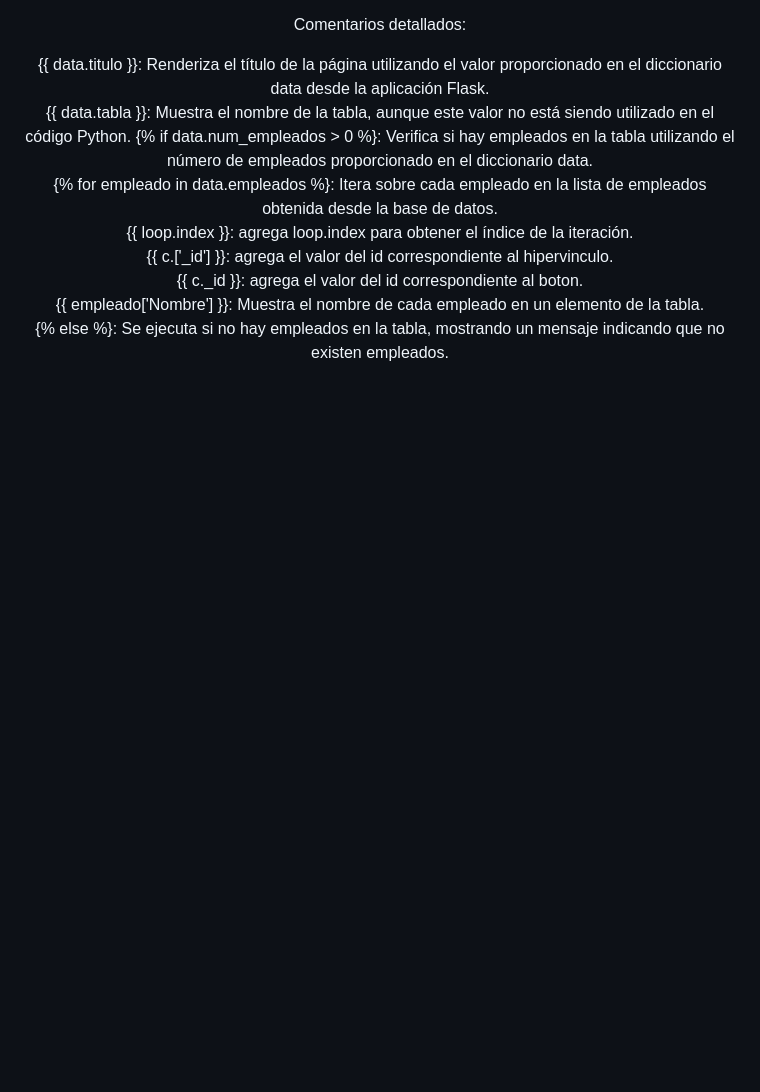
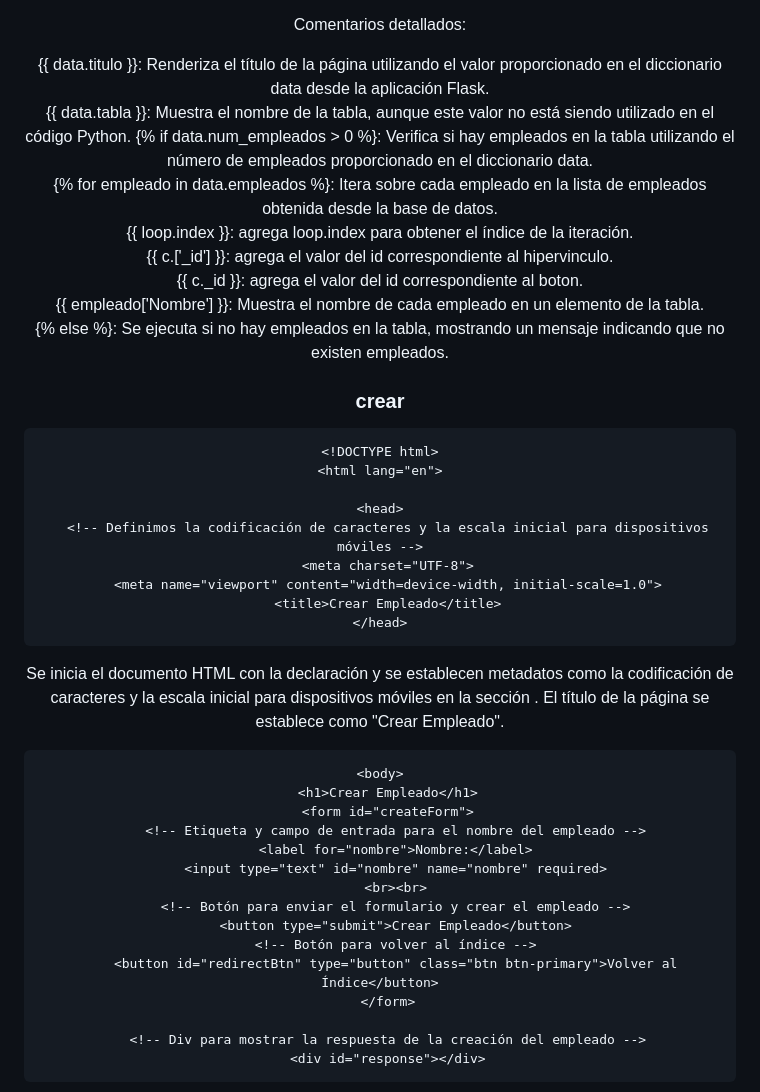
Before and after one commit to El-Meru-Criss/CRUD---PY-SLAG-Mongo-RESTFULAPI---replicacion, a Markdown page: README.md, the part around the change printed below. GitHub-like rendering; blank space fills up the shorter version.

Commit message:
html crear

```diff
--- a/README.md
+++ b/README.md
@@ -376,3 +376,33 @@ Comentarios detallados:
 {{ empleado['Nombre'] }}: Muestra el nombre de cada empleado en un elemento de la tabla.<br>
 {% else %}: Se ejecuta si no hay empleados en la tabla, mostrando un mensaje indicando que no existen empleados.
 
+<h3>crear</h3>
+
+    <!DOCTYPE html>
+    <html lang="en">
+
+    <head>
+      <!-- Definimos la codificación de caracteres y la escala inicial para dispositivos móviles -->
+      <meta charset="UTF-8">
+      <meta name="viewport" content="width=device-width, initial-scale=1.0">
+      <title>Crear Empleado</title>
+    </head>
+
+Se inicia el documento HTML con la declaración <!DOCTYPE html> y se establecen metadatos como la codificación de caracteres y la escala inicial para dispositivos móviles en la sección <head>. El título de la página se establece como "Crear Empleado".
+
+    <body>
+      <h1>Crear Empleado</h1>
+      <form id="createForm">
+        <!-- Etiqueta y campo de entrada para el nombre del empleado -->
+        <label for="nombre">Nombre:</label>
+        <input type="text" id="nombre" name="nombre" required>
+        <br><br>
+        <!-- Botón para enviar el formulario y crear el empleado -->
+        <button type="submit">Crear Empleado</button>
+        <!-- Botón para volver al índice -->
+        <button id="redirectBtn" type="button" class="btn btn-primary">Volver al Índice</button>
+      </form>
+
+      <!-- Div para mostrar la respuesta de la creación del empleado -->
+      <div id="response"></div>
+
```
Also changed, not shown: other parts of README.md (+60 -0 lines).
